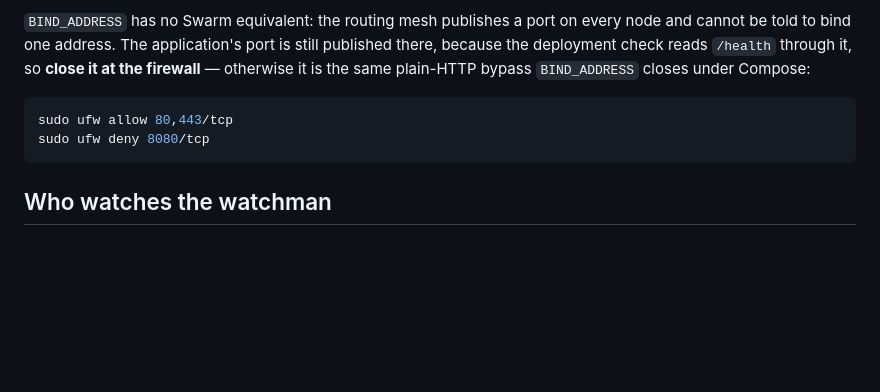
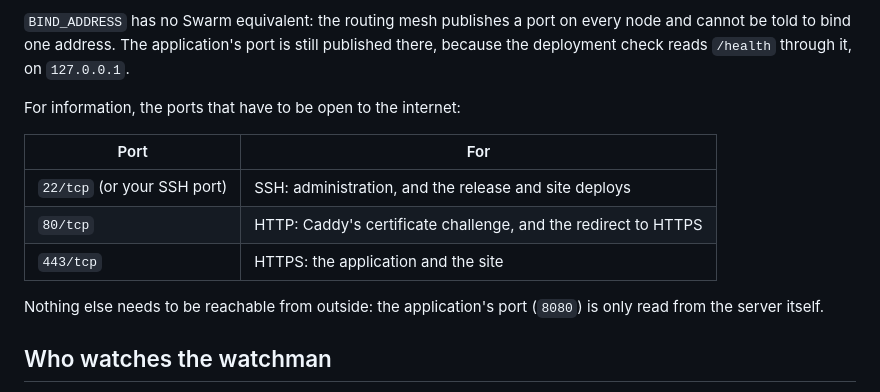
Before and after one commit to liliang-dev/SilenceWatch, a Markdown page: docs/self-hosting.md, the part around the change. Drawn GitHub-style; blank space fills up the shorter version.

Commit message:
Docs: drop `ufw deny 8080`, list the ports to open instead (#241)
Docker publishes its ports with iptables rules of its own, ahead of UFW's, so the rule blocked nothing. The section now lists, for information, the ports that have to be reachable: SSH, 80 and 443.

Signed-off-by: liliang-dev <s5pdgjddjc@privaterelay.appleid.com>
Co-Authored-By: Claude Opus 5.5 <noreply@anthropic.com>
Claude-Session: https://claude.ai/code/session_01Hh3LKKjnuAcxmk3N8wvvug

````diff
--- a/docs/self-hosting.md
+++ b/docs/self-hosting.md
@@ -389,13 +389,18 @@ the volume is local to it, like Caddy's certificates.
 `BIND_ADDRESS` has no Swarm equivalent: the routing mesh publishes a port on
 every node and cannot be told to bind one address. The application's port is
 still published there, because the deployment check reads `/health` through it,
-so **close it at the firewall** — otherwise it is the same plain-HTTP bypass
-`BIND_ADDRESS` closes under Compose:
+on `127.0.0.1`.
 
-```bash
-sudo ufw allow 80,443/tcp
-sudo ufw deny 8080/tcp
-```
+For information, the ports that have to be open to the internet:
+
+| Port | For |
+| --- | --- |
+| `22/tcp` (or your SSH port) | SSH: administration, and the release and site deploys |
+| `80/tcp` | HTTP: Caddy's certificate challenge, and the redirect to HTTPS |
+| `443/tcp` | HTTPS: the application and the site |
+
+Nothing else needs to be reachable from outside: the application's port
+(`8080`) is only read from the server itself.
 
 ## Who watches the watchman
 
````
